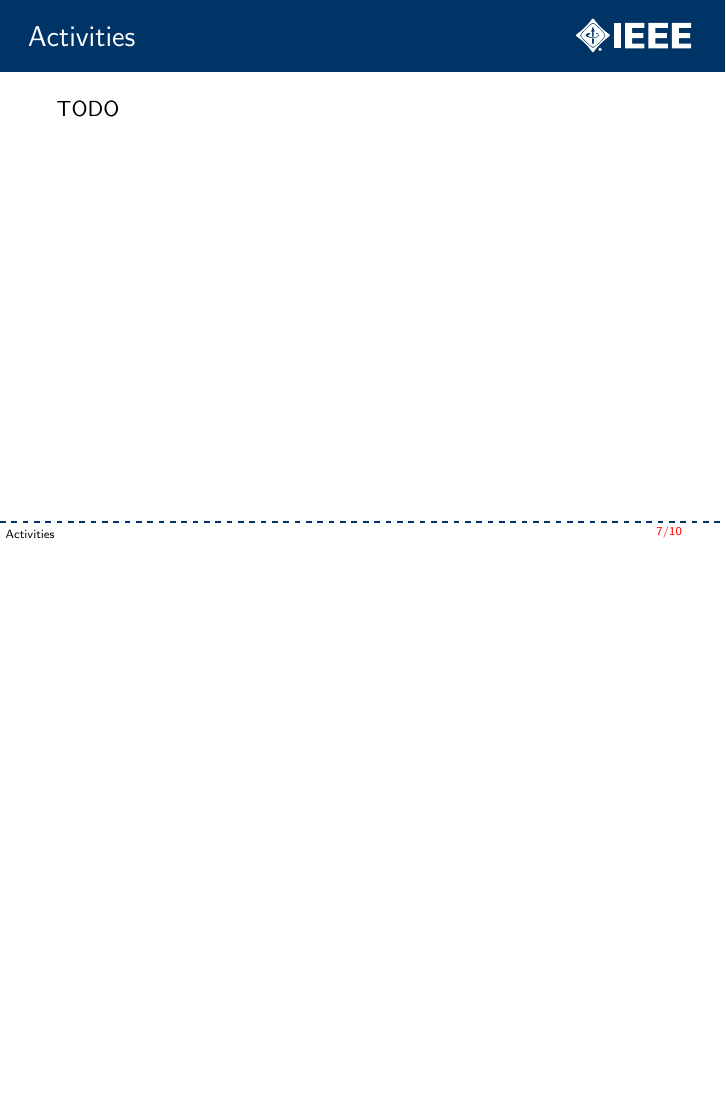
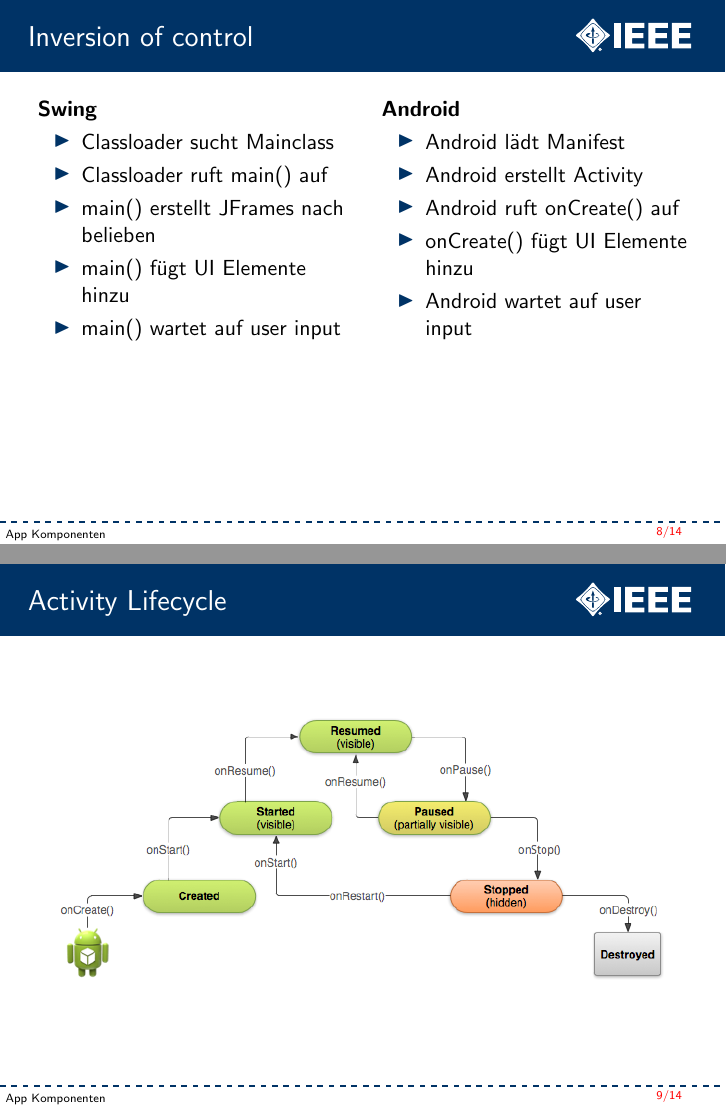
Before and after one commit to N-Coder/android-talk-app, LaTeX slides (slides/index.tex, which reads slides/activities.tex, slides/components.tex): page 7 of 10 before the commit and pages 8 and 9 of 14 after it, the two joined at a grey line, the shorter picture padded with empty space. Compiled offline with pdfLaTeX.

Commit message:
Restructured app components section

```diff
--- a/slides/activities.tex
+++ /dev/null
@@ -1,10 +0,0 @@
-\section{Activities}
-\frame{
-	\frametitle{Activities}
-	TODO
-	% Bild einer (Sport-)Aktivität
-	% Basis-Komponenten
-	% 1 Activity entspricht (ungefähr) 1 Screen
-	% Lifecycle
-	% Starten einer anderen Acttivity
-}
--- /dev/null
+++ b/slides/components.tex
@@ -0,0 +1 @@
+\section{App Komponenten}
@@ -0,0 +9,35 @@
+\frame[t]{
+	\frametitle{Inversion of control}
+	\begin{columns}[t]
+    \column{.5\textwidth}
+		\textbf{Swing}
+		\begin{itemize}
+			\item Classloader sucht Mainclass
+			\item Classloader ruft main() auf
+			\item main() erstellt JFrames nach belieben
+			\item main() fügt UI Elemente hinzu
+			\item main() wartet auf user input
+		\end{itemize}
+    \column{.5\textwidth}
+	    \textbf{Android}
+		\begin{itemize}
+			\item Android lädt Manifest
+			\item Android erstellt Activity
+			\item Android ruft onCreate() auf
+			\item onCreate() fügt UI Elemente hinzu
+			\item Android wartet auf user input
+		\end{itemize}
+    \end{columns}
+    %TODO Niko: als swimlane diagramm darstellen
+}
+
+\frame[c]{
+	\frametitle{Activity Lifecycle}
+	\begin{figure}
+	\centering
+	\includegraphics[width=\textwidth]{pictures/activity_lifecycle.png}
+	\end{figure}
+}
+
+\frame[t]{
+	\frametitle{Weitere Komponenten}
--- a/slides/index.tex
+++ b/slides/index.tex
@@ -12,6 +12,7 @@
 \usepackage{ngerman}
 \usepackage{ifthen}
 \usepackage[overlay,absolute]{textpos}
+\usepackage{listings}
 
 %\setbeameroption{show only notes}
 %\setbeameroption{show notes on second screen}
```
Also changed, not shown: slides/components.tex (21 more changed lines), slides/index.tex (2 more changed lines).
